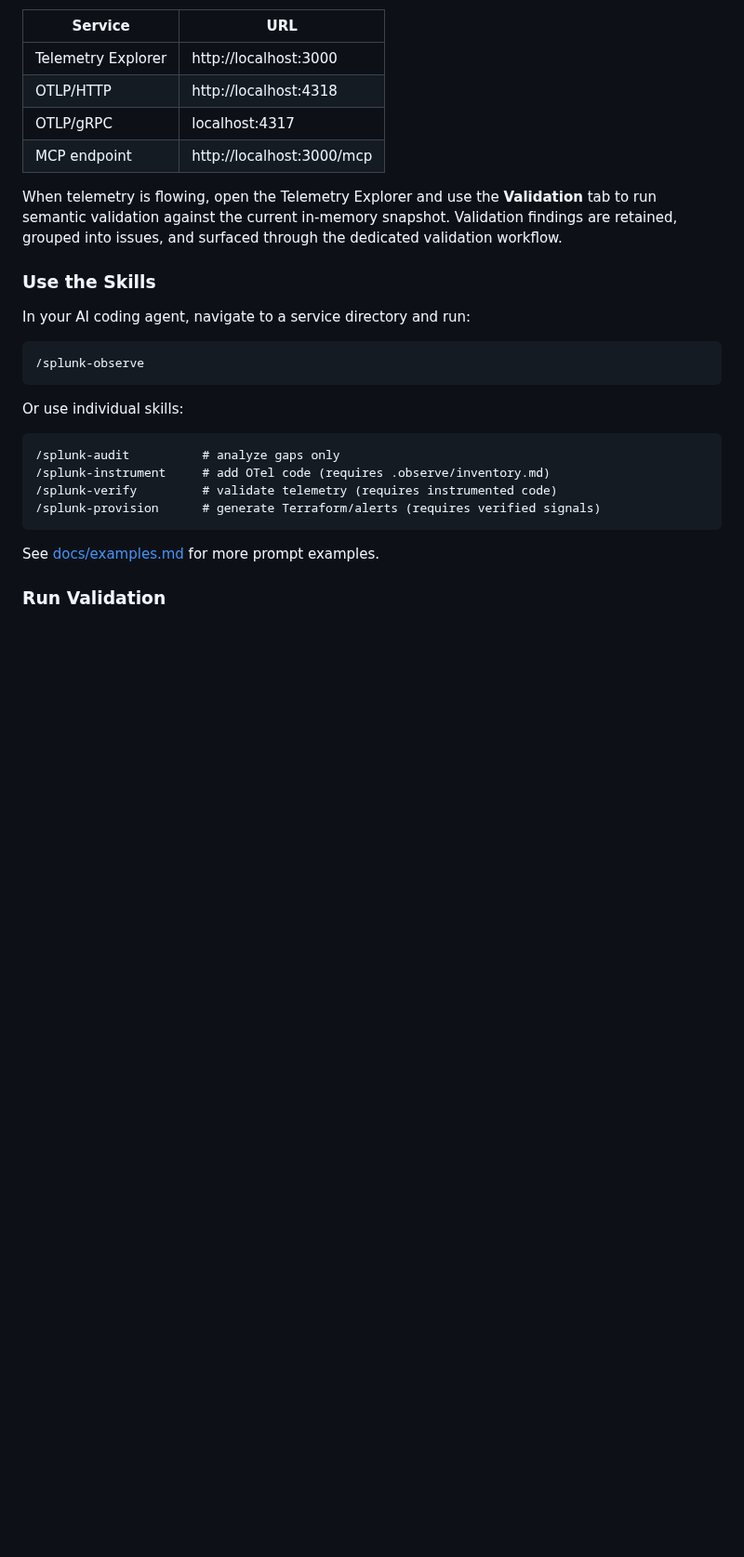
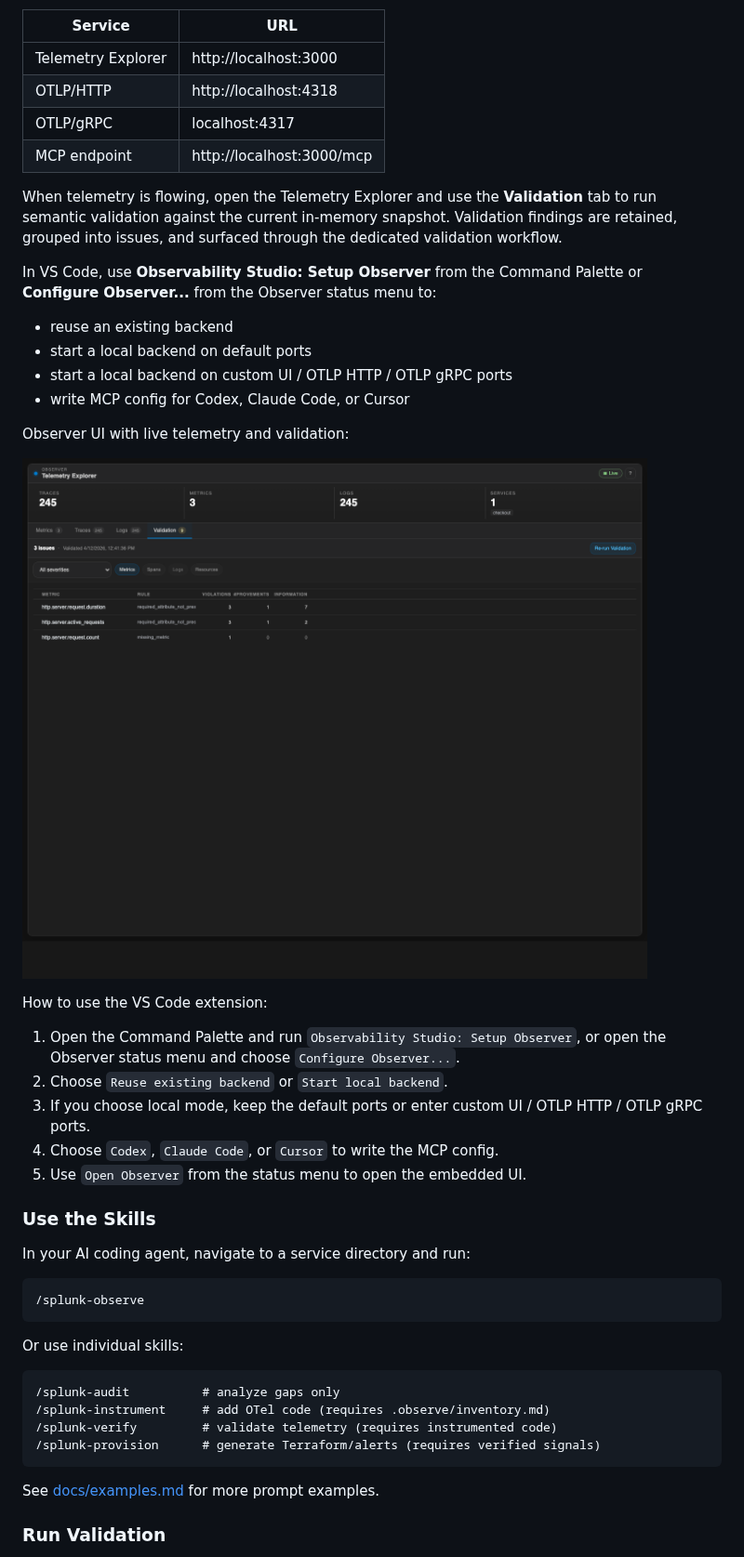
Before and after one commit to signalfx/obstudio, a Markdown page: README.md, the part around one of its changes. Shown at 93% size. Drawn GitHub-style; pictures changed too: extension/media/observer-validation.png (added); blank space fills up the shorter version.

Commit message:
Add guided Observer setup and custom-port install flow

```diff
--- a/README.md
+++ b/README.md
@@ -70,6 +79,26 @@ When telemetry is flowing, open the Telemetry Explorer and use the
 **Validation** tab to run semantic validation against the current
 in-memory snapshot. Validation findings are retained, grouped into
 issues, and surfaced through the dedicated validation workflow.
+
+In VS Code, use **Observability Studio: Setup Observer** from the Command
+Palette or **Configure Observer...** from the Observer status menu to:
+
+- reuse an existing backend
+- start a local backend on default ports
+- start a local backend on custom UI / OTLP HTTP / OTLP gRPC ports
+- write MCP config for Codex, Claude Code, or Cursor
+
+Observer UI with live telemetry and validation:
+
+![Observer Validation UI](extension/media/observer-validation.png)
+
+How to use the VS Code extension:
+
+1. Open the Command Palette and run `Observability Studio: Setup Observer`, or open the Observer status menu and choose `Configure Observer...`.
+2. Choose `Reuse existing backend` or `Start local backend`.
+3. If you choose local mode, keep the default ports or enter custom UI / OTLP HTTP / OTLP gRPC ports.
+4. Choose `Codex`, `Claude Code`, or `Cursor` to write the MCP config.
+5. Use `Open Observer` from the status menu to open the embedded UI.
 
 ### Use the Skills
 
```
Also changed, not shown: other parts of README.md (+9 -0 lines), docs/USER.md (+37 -0 lines), extension/README.md (+35 -10 lines), extension/media/observer-metrics.png (added), 6 other files.
